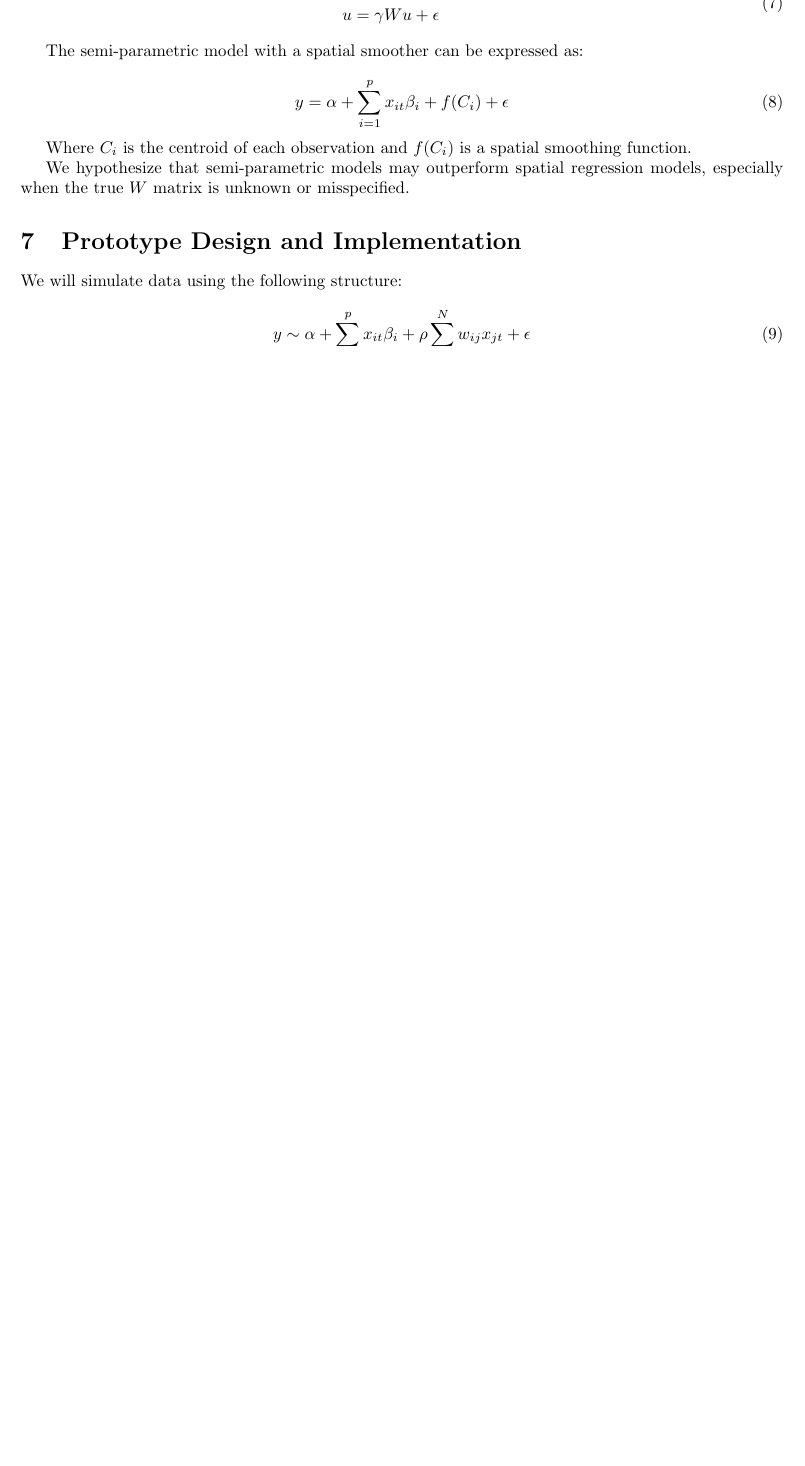
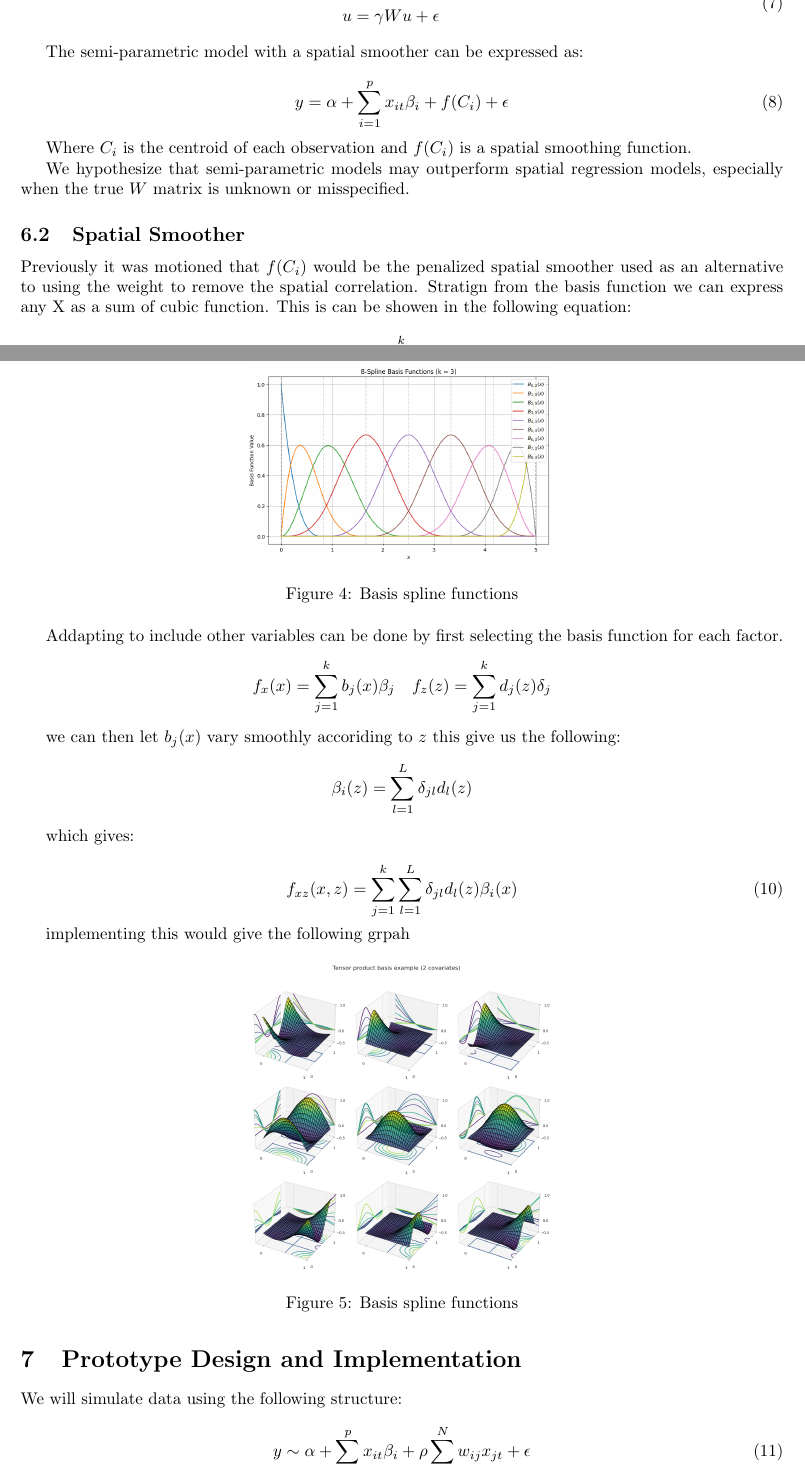
Before and after one commit to ouslan/spatial-tensors, a LaTeX paper (docs/proporsal/proporsal.tex): part of page 4 of 6 before the commit and two parts of pages 4 and 5 of 7 after it, the two joined at a grey line, cut so that both start at the same text, the shorter picture padded with empty space. Compiled offline with pdfLaTeX.

Commit message:
added draft of the tensor product math

```diff
--- a/docs/proporsal/proporsal.tex
+++ b/docs/proporsal/proporsal.tex
@@ -192,6 +194,45 @@ Where $C_i$ is the centroid of each observation and $f(C_i)$ is a spatial smooth
 
 We hypothesize that semi-parametric models may outperform spatial regression models, especially when the true $W$ matrix is unknown or misspecified.
 
+\subsection{Spatial Smoother}
+
+Previously it was motioned that $f(C_i)$ would be the penalized spatial smoother used as an alternative to using the weight to remove the spatial correlation. Stratign from the basis
+function we can express any X as a sum of cubic function. This is can be showen in the following equation:
+\begin{equation}
+	f(x) = \sum^{k}_{j=1}b_j(x) \beta_j
+\end{equation}
+
+This would generate the following graph.
+\begin{figure}[H]
+	\centering
+	\includegraphics[width=0.4\textwidth]{assets/b-splines.png}
+	\caption{Basis spline functions}
+\end{figure}
+
+Addapting to include other variables can be done by first selecting the basis function for each factor.
+$$
+	f_x(x) = \sum^{k}_{j=1}b_j(x) \beta_j \quad f_z(z) = \sum^{k}_{j=1}d_j(z) \delta_j
+$$
+
+we can then let $b_j(x)$ vary smoothly accoriding to $z$ this give us the following:
+$$
+	\beta_i(z) = \sum_{l=1}^{L} \delta_{jl}d_l(z)
+$$
+
+which gives:
+
+\begin{equation}
+	f_{xz}(x,z)= \sum^{k}_{j=1}\sum_{l=1}^{L} \delta_{jl}d_l(z) \beta_i(x)
+\end{equation}
+
+
+implementing this would give the following grpah
+\begin{figure}[H]
+	\centering
+	\includegraphics[width=0.4\textwidth]{assets/tensor.png}
+	\caption{Basis spline functions}
+\end{figure}
+
 \section{Prototype Design and Implementation}
 
 We will simulate data using the following structure:
```
Also changed, not shown: docs/proporsal/assets/b-splines.png (added), docs/proporsal/assets/tensor.png (added), docs/proporsal/out/proporsal.pdf, docs/proporsal/proporsal.tex (2 more changed lines), 6 other files.
